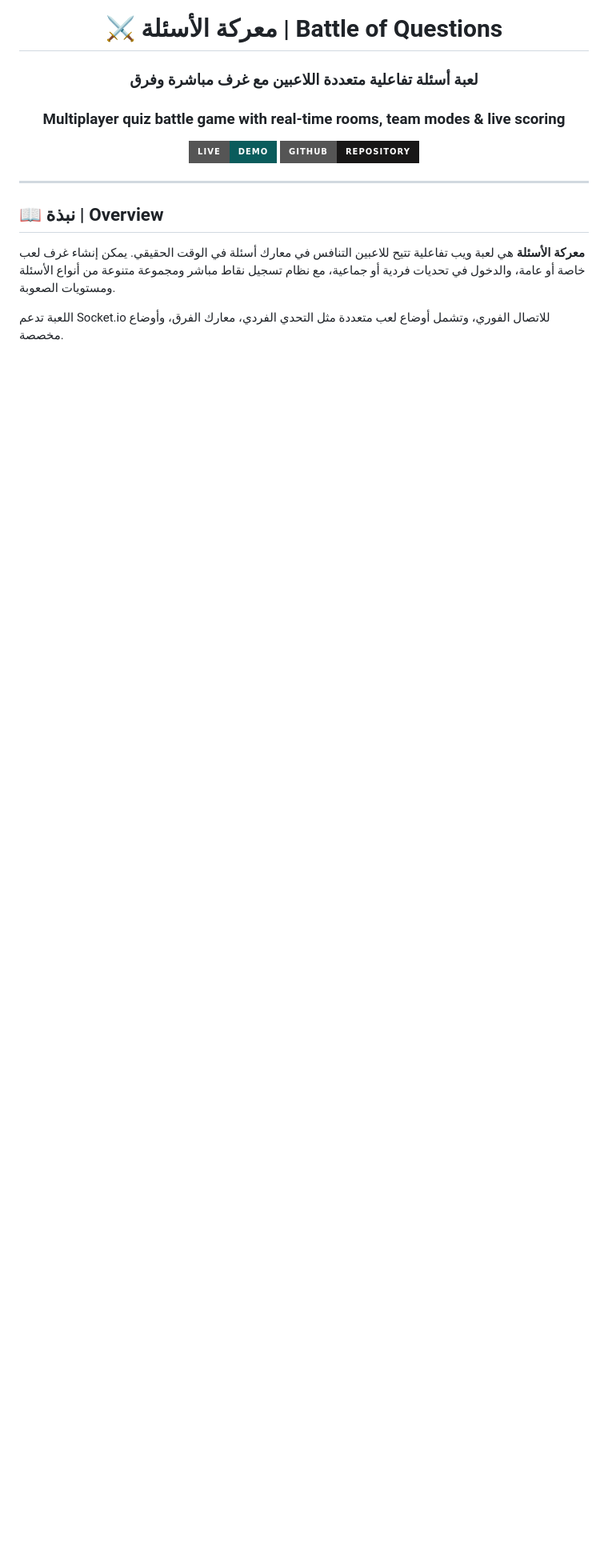
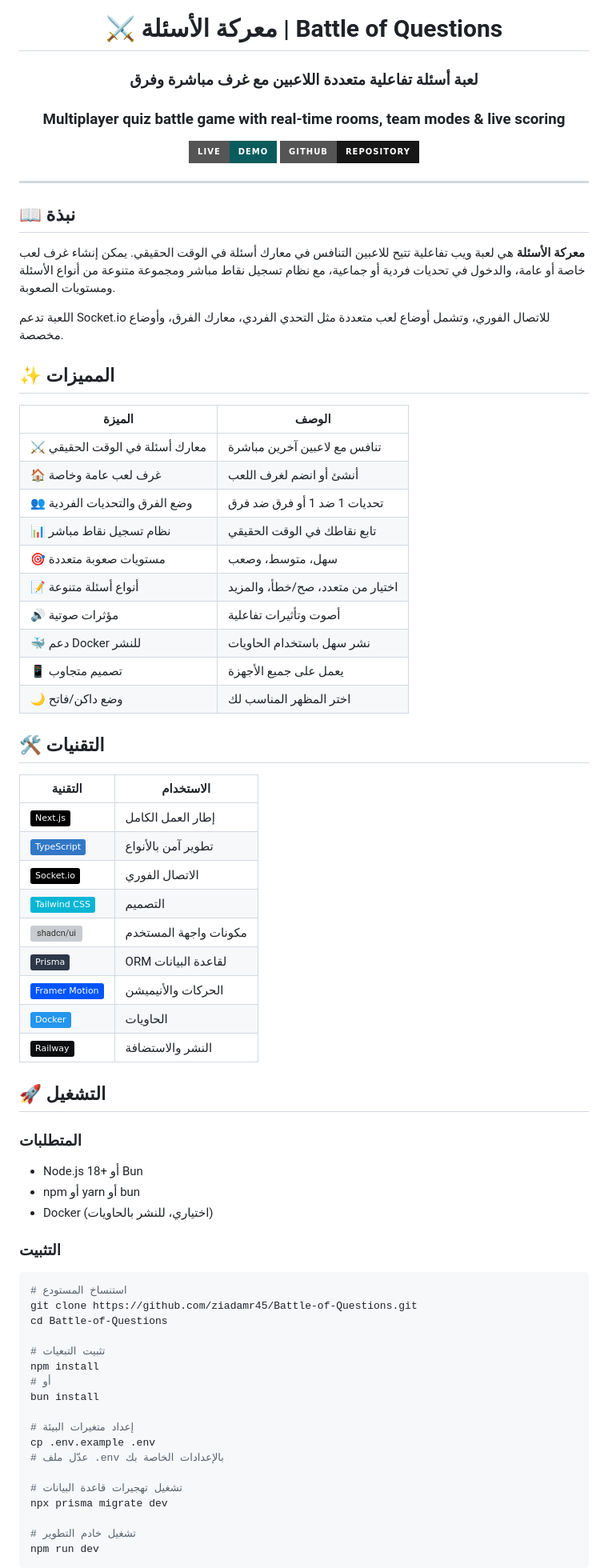
Before and after one commit to ziadamr45/Battle-of-Questions, a Markdown page: README.md, the part around one of its changes. Shown at 80% size. Drawn GitHub-style; badges without logos; blank space fills up the shorter version; grey boxes are pictures that could not be loaded.

````diff
--- a/README.md
+++ b/README.md
@@ -17,7 +17,7 @@
 
 ---
 
-## 📖 نبذة | Overview
+## 📖 نبذة
 
 <div dir="rtl">
 
@@ -27,3 +27,63 @@
 
 </div>
 
+## ✨ المميزات
+
+| الميزة | الوصف |
+|--------|-------|
+| ⚔️ معارك أسئلة في الوقت الحقيقي | تنافس مع لاعبين آخرين مباشرة |
+| 🏠 غرف لعب عامة وخاصة | أنشئ أو انضم لغرف اللعب |
+| 👥 وضع الفرق والتحديات الفردية | تحديات 1 ضد 1 أو فرق ضد فرق |
+| 📊 نظام تسجيل نقاط مباشر | تابع نقاطك في الوقت الحقيقي |
+| 🎯 مستويات صعوبة متعددة | سهل، متوسط، وصعب |
+| 📝 أنواع أسئلة متنوعة | اختيار من متعدد، صح/خطأ، والمزيد |
+| 🔊 مؤثرات صوتية | أصوت وتأثيرات تفاعلية |
+| 🐳 دعم Docker للنشر | نشر سهل باستخدام الحاويات |
+| 📱 تصميم متجاوب | يعمل على جميع الأجهزة |
+| 🌙 وضع داكن/فاتح | اختر المظهر المناسب لك |
+
+## 🛠️ التقنيات
+
+| التقنية | الاستخدام |
+|---------|-----------|
+| ![Next.js](https://img.shields.io/badge/Next.js-000000?style=flat&logo=next.js&logoColor=white) | إطار العمل الكامل |
+| ![TypeScript](https://img.shields.io/badge/TypeScript-3178C6?style=flat&logo=typescript&logoColor=white) | تطوير آمن بالأنواع |
+| ![Socket.io](https://img.shields.io/badge/Socket.io-010101?style=flat&logo=socket.io&logoColor=white) | الاتصال الفوري |
+| ![Tailwind CSS](https://img.shields.io/badge/Tailwind_CSS-06B6D4?style=flat&logo=tailwindcss&logoColor=white) | التصميم |
+| ![shadcn/ui](https://img.shields.io/badge/shadcn/ui-000000?style=flat) | مكونات واجهة المستخدم |
+| ![Prisma](https://img.shields.io/badge/Prisma-2D3748?style=flat&logo=prisma&logoColor=white) | ORM لقاعدة البيانات |
+| ![Framer Motion](https://img.shields.io/badge/Framer_Motion-0055FF?style=flat&logo=framer&logoColor=white) | الحركات والأنيميشن |
+| ![Docker](https://img.shields.io/badge/Docker-2496ED?style=flat&logo=docker&logoColor=white) | الحاويات |
+| ![Railway](https://img.shields.io/badge/Railway-0B0D0E?style=flat&logo=railway&logoColor=white) | النشر والاستضافة |
+
+## 🚀 التشغيل
+
+### المتطلبات
+
+- Node.js 18+ أو Bun
+- npm أو yarn أو bun
+- Docker (اختياري، للنشر بالحاويات)
+
+### التثبيت
+
+```bash
+# استنساخ المستودع
+git clone https://github.com/ziadamr45/Battle-of-Questions.git
+cd Battle-of-Questions
+
+# تثبيت التبعيات
+npm install
+# أو
+bun install
+
+# إعداد متغيرات البيئة
+cp .env.example .env
+# عدّل ملف .env بالإعدادات الخاصة بك
+
+# تشغيل تهجيرات قاعدة البيانات
+npx prisma migrate dev
+
+# تشغيل خادم التطوير
+npm run dev
+```
+
````
Also changed, not shown: other parts of README.md (+66 -37 lines).
